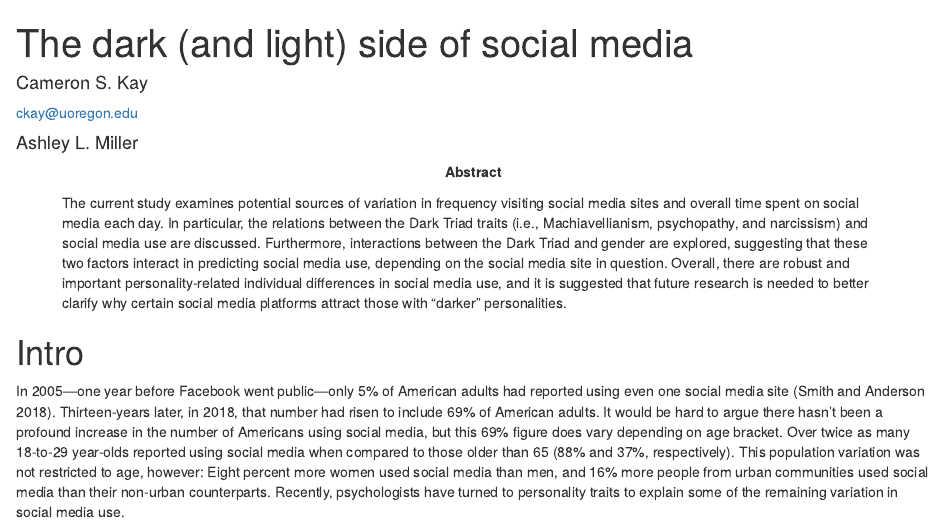
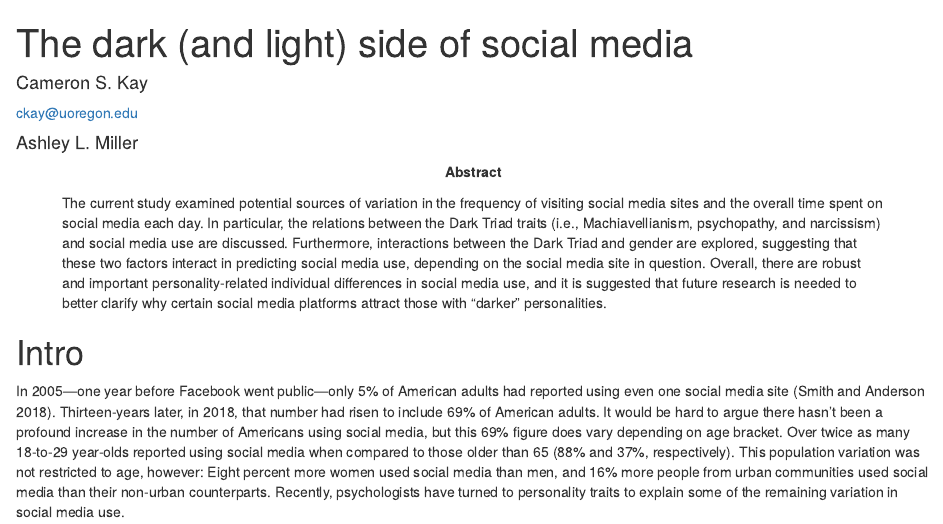
Before and after one commit to camkay/edld610_fpr_finalproject, an R Markdown document (finalproject_manuscript.Rmd): the page in a window 1100 px wide, from its top. Rendered offline with R 4.5, knitr and Pandoc, with nearby package versions; some code elsewhere in the file could not run offline; column names are cleaned by a stand-in for the janitor package.

Commit message:
Updated abstract and YAML

```diff
--- a/finalproject_manuscript.Rmd
+++ b/finalproject_manuscript.Rmd
@@ -19,11 +19,11 @@ authornote: |
   Cameron Stuart Kay, Department of Psychology, University of Oregon; Ashley L. Miller, Department of Psychology, University of Oregon.
 
 abstract: |
-  The current study examines potential sources of variation in frequency visiting social media sites and overall time spent on social media each day. In particular, the relations between the Dark Triad traits (i.e., Machiavellianism, psychopathy, and narcissism) and social media use are discussed. Furthermore, interactions between the Dark Triad and gender are explored, suggesting that these two factors interact in predicting social media use, depending on the social media site in question.  Overall, there are robust and important personality-related individual differences in social media use, and it is suggested that future research is needed to better clarify why certain social media platforms attract those with "darker" personalities.
+  The current study examined potential sources of variation in the frequency of visiting social media sites and the overall time spent on social media each day. In particular, the relations between the Dark Triad traits (i.e., Machiavellianism, psychopathy, and narcissism) and social media use are discussed. Furthermore, interactions between the Dark Triad and gender are explored, suggesting that these two factors interact in predicting social media use, depending on the social media site in question.  Overall, there are robust and important personality-related individual differences in social media use, and it is suggested that future research is needed to better clarify why certain social media platforms attract those with "darker" personalities.
 
 keywords          : "social media use, Dark Triad, gender"
 
-wordcount         : 107
+wordcount         : 110
 
 bibliography      : ["r-references.bib"]
 
```
